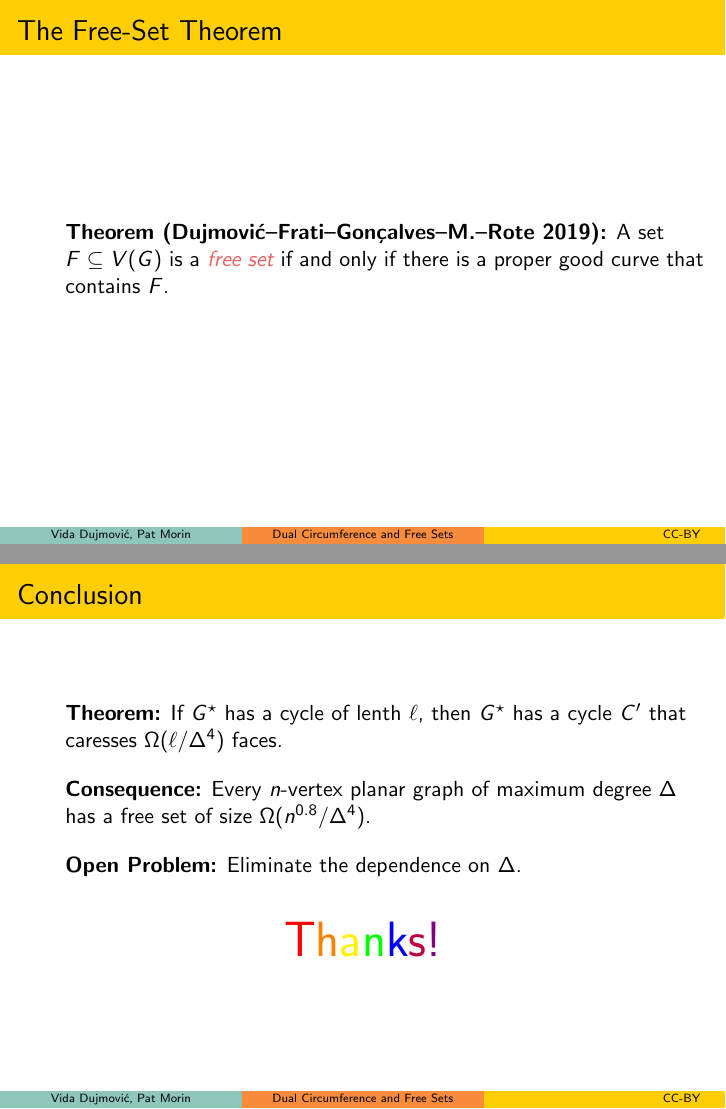
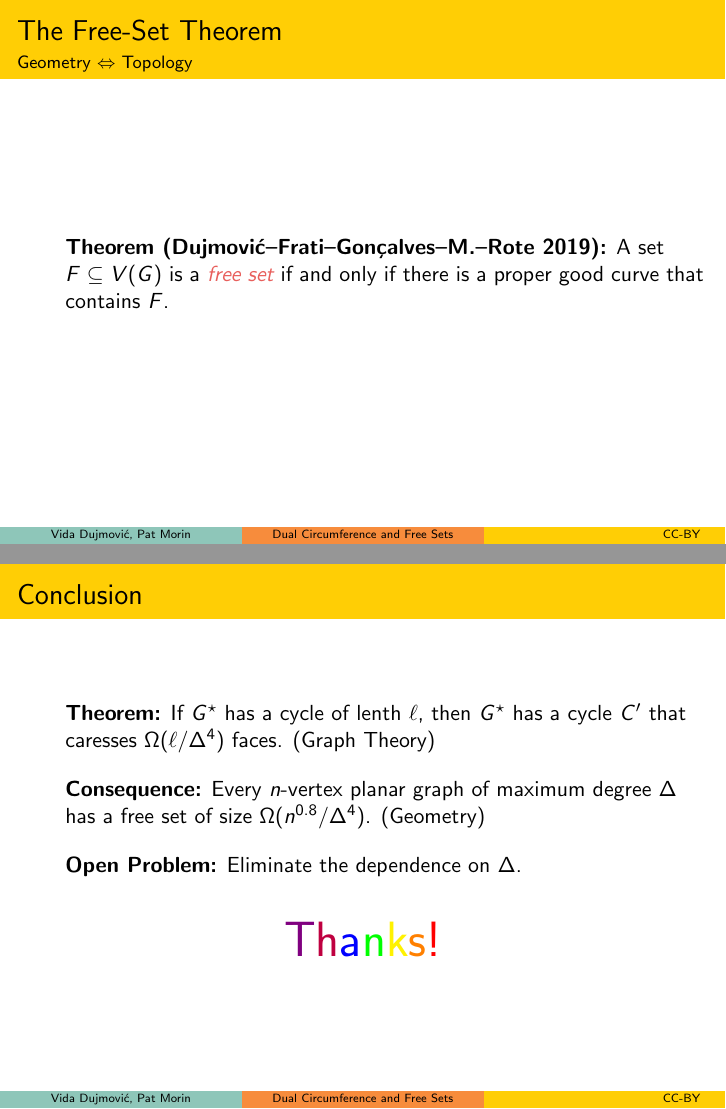
Before and after one commit to patmorin/collsets, LaTeX slides (slides/slides-socg.tex): pages 11 and 97 of 97 before the commit and pages 11 and 98 of 98 after it, joined at a grey line. Compiled offline with pdfLaTeX.

Commit message:
Small changes to slides

```diff
--- a/slides/slides-socg.tex
+++ b/slides/slides-socg.tex
@@ -9,6 +9,10 @@
 %\setitemize{itemsep=1.5ex}
 %\setlength{\leftmargini}{0pt}
 \usepackage{array}
+
+\usepackage{pifont}
+\newcommand{\cmark}{\ding{51}}%
+\newcommand{\xmark}{\ding{55}}%
 
 \newcommand{\caressed}{$\kappa$aressed}
 \newcommand{\caresses}{$\kappa$aresses}
@@ -82,6 +88,7 @@
 
 \begin{frame}
    \frametitle{The Free-Set Theorem}
+   \framesubtitle{Geometry $\Leftrightarrow$ Topology}
 
    \begin{itemize}
        \item[]\textbf{Theorem (Dujmovi\'c--Frati--Gon\c{c}alves--M.--Rote 2019):} A set $F\subseteq V(G)$ is a \emph{free set} if and only if there is a proper good curve that contains $F$.
@@ -501,17 +510,22 @@
   \end{itemize}
+
 \end{frame}
 
 \begin{frame}
   \frametitle{Conclusion}
 
   \begin{itemize}
-    \item[]\textbf{Theorem:} If $\dual{G}$ has a cycle of lenth $\ell$, then $\dual{G}$ has a cycle $C'$ that caresses $\Omega(\ell/\Delta^4)$ faces. \\[1em]
+    \item[]\textbf{Theorem:} If $\dual{G}$ has a cycle of lenth $\ell$, then $\dual{G}$ has a cycle $C'$ that caresses $\Omega(\ell/\Delta^4)$ faces. (Graph Theory) \\[1em]
 
-    \item[]\textbf{Consequence:} Every $n$-vertex planar graph of maximum degree $\Delta$ has a free set of size $\Omega(n^{0.8}/\Delta^4)$. \\[1em]
+    \item[]\textbf{Consequence:} Every $n$-vertex planar graph of maximum degree $\Delta$ has a free set of size $\Omega(n^{0.8}/\Delta^4)$.
+    (Geometry) \\[1em]
 
     \item[]\textbf{Open Problem:} Eliminate the dependence on $\Delta$.\\[2em]
 
-    \item<2->[] \centerline{\Huge \color{red}T\color{orange}h\color{yellow}a\color{green}n\color{blue}k\color{purple}s\color{violet}!}
+    \item<2->[] \centerline{\Huge
+    %  \color{red}T\color{orange}h\color{yellow}a\color{green}n\color{blue}k\color{purple}s\color{violet}!}\\
+    % \centerline{\Huge
+    \color{violet}T\color{purple}h\color{blue}a\color{green}n\color{yellow}k\color{orange}s\color{red}!}
   \end{itemize}
 \end{frame}
 
```
Also changed, not shown: slides/slides-socg.tex (10 more changed lines).
